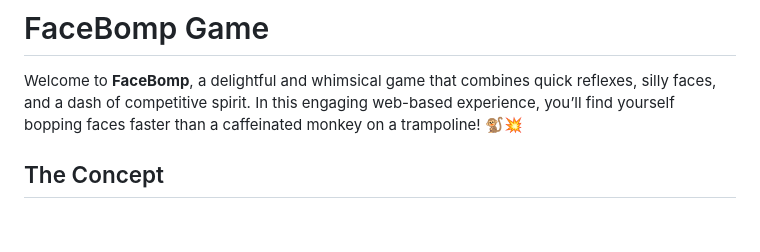
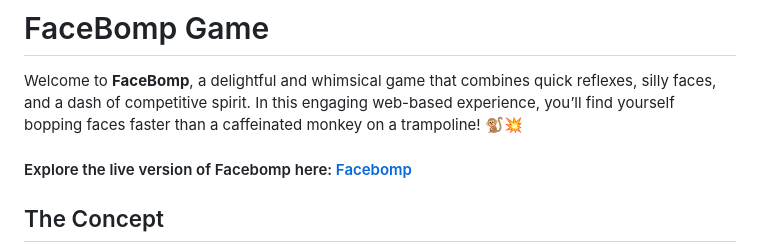
Before and after one commit to Hrk84ya/Facebomp-Game, a Markdown page: README.md, the part around the change. Drawn GitHub-style; blank space fills up the shorter version.

```diff
--- a/README.md
+++ b/README.md
@@ -1,6 +1,8 @@
 # FaceBomp Game
 
 Welcome to **FaceBomp**, a delightful and whimsical game that combines quick reflexes, silly faces, and a dash of competitive spirit. In this engaging web-based experience, you’ll find yourself bopping faces faster than a caffeinated monkey on a trampoline! 🐒💥
+
+#### Explore the live version of Facebomp here: [Facebomp](https://hrk84ya.github.io/Facebomp-Game/)
 
 ## The Concept
 The premise is simple: Faces will randomly pop up from their hiding spots, and your mission is to **bop** them as swiftly as possible. Each successful bop earns you points, and the clock is ticking! Can you achieve the highest score before time runs out? Let’s find out! 😄
```
